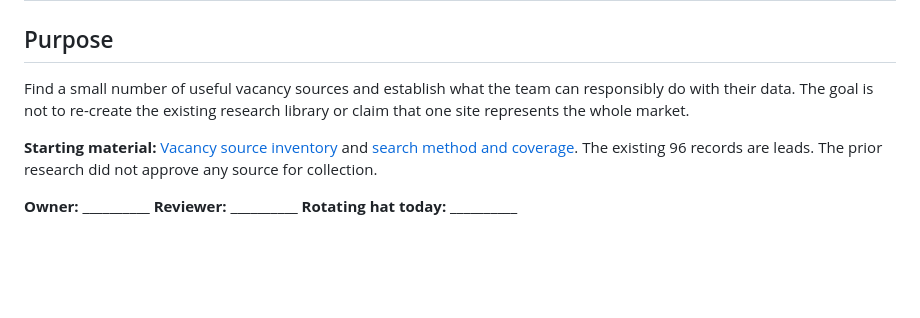
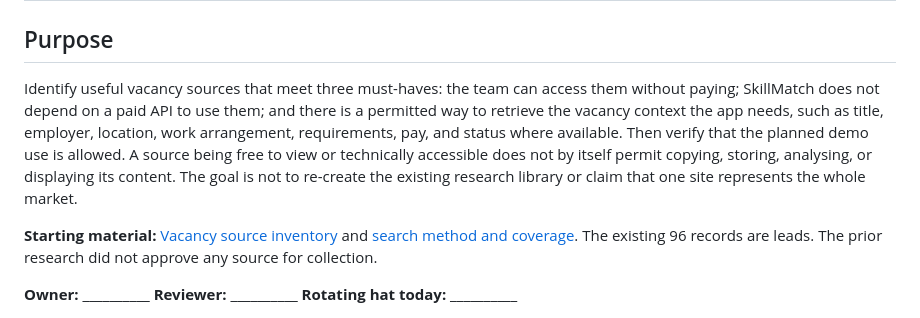
Before and after one commit to TidyWeb/SkillMatch, a Markdown page: Phil's Folder/01_Source_Identification_and_Verification.md, the part around the change. Rendered like a GitHub page; blank space fills up the shorter version.

Commit message:
Clarify free vacancy source requirements

```diff
--- a/Phil's Folder/01_Source_Identification_and_Verification.md
+++ b/Phil's Folder/01_Source_Identification_and_Verification.md
@@ -2,7 +2,7 @@
 
 ## Purpose
 
-Find a small number of useful vacancy sources and establish what the team can responsibly do with their data. The goal is not to re-create the existing research library or claim that one site represents the whole market.
+Identify useful vacancy sources that meet three must-haves: the team can access them without paying; SkillMatch does not depend on a paid API to use them; and there is a permitted way to retrieve the vacancy context the app needs, such as title, employer, location, work arrangement, requirements, pay, and status where available. Then verify that the planned demo use is allowed. A source being free to view or technically accessible does not by itself permit copying, storing, analysing, or displaying its content. The goal is not to re-create the existing research library or claim that one site represents the whole market.
 
 **Starting material:** [Vacancy source inventory](../../Research/Vacancy_Source_Inventory.md) and [search method and coverage](../../Research/Vacancy_Sources/Search_Method_and_Coverage.md). The existing 96 records are leads. The prior research did not approve any source for collection.
 
```
